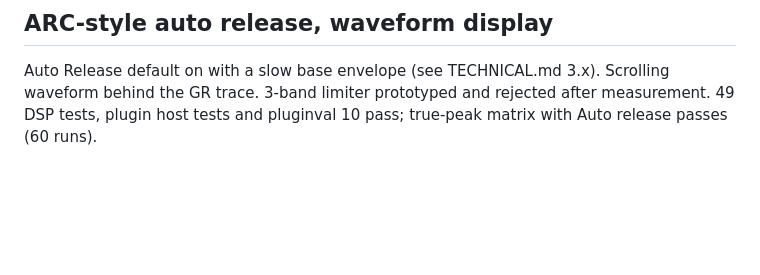
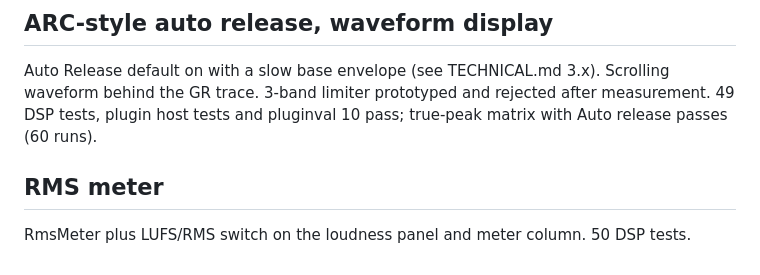
Before and after one commit to SacredHills/SKJALD, a Markdown page: docs/DEVLOG.md, the part around the change. GitHub-like rendering; blank space fills up the shorter version.

```diff
--- a/docs/DEVLOG.md
+++ b/docs/DEVLOG.md
@@ -82,3 +82,7 @@ User reported it sounded like a compressor. The pre-limiter RMS leveler was the
 ## ARC-style auto release, waveform display
 
 Auto Release default on with a slow base envelope (see TECHNICAL.md 3.x). Scrolling waveform behind the GR trace. 3-band limiter prototyped and rejected after measurement. 49 DSP tests, plugin host tests and pluginval 10 pass; true-peak matrix with Auto release passes (60 runs).
+
+## RMS meter
+
+RmsMeter plus LUFS/RMS switch on the loudness panel and meter column. 50 DSP tests.
```
Also changed, not shown: README.md (+1 -1 lines), docs/TECHNICAL.md (+1 -0 lines), docs/images/maximizer_advanced.png, docs/images/maximizer_rms.png (added), docs/images/maximizer_tab.png, 8 other files.
